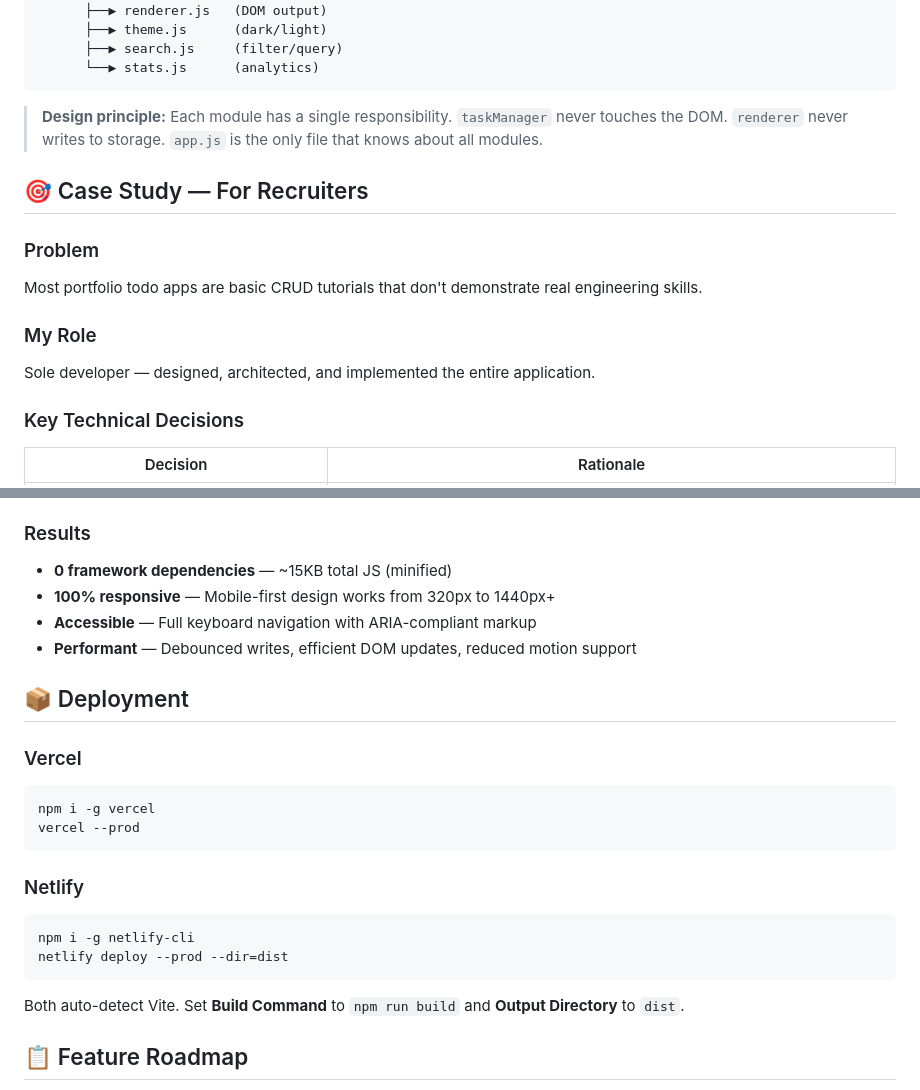
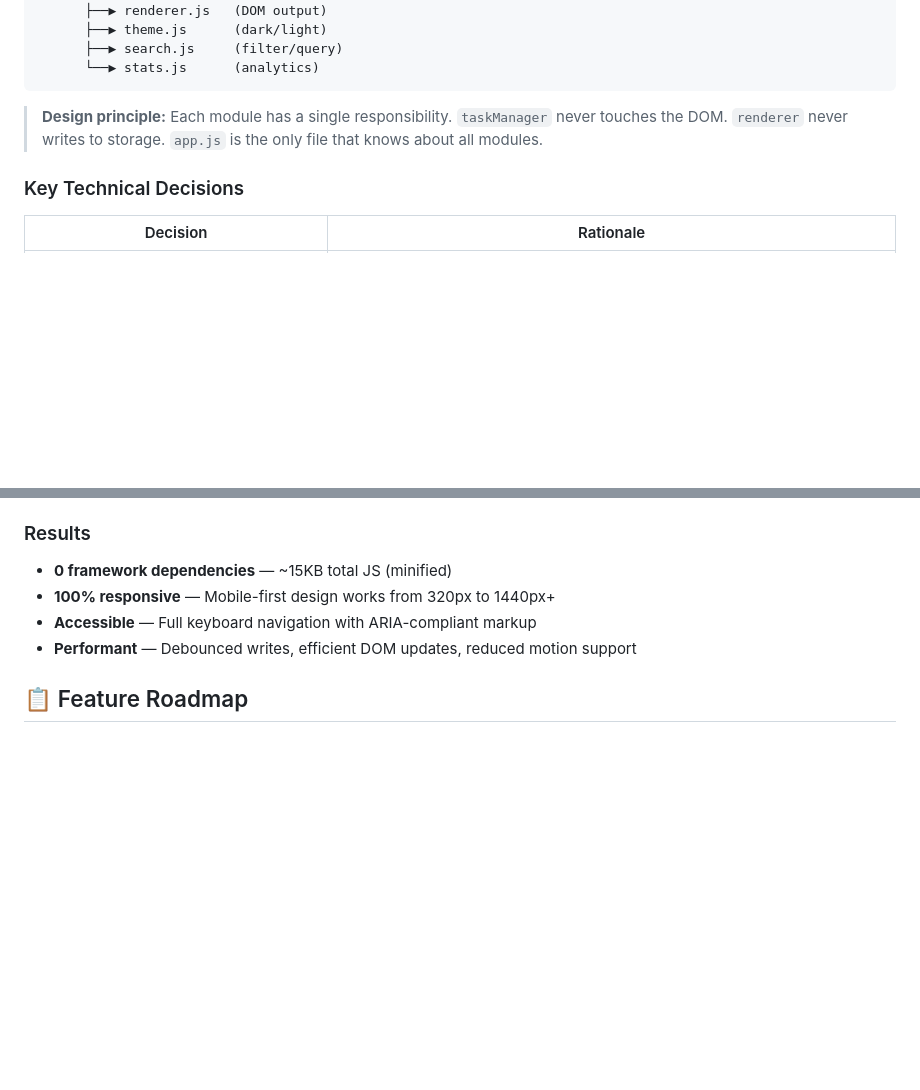
Before and after one commit to Yashudaya2339/To-Do-App, a Markdown page: README.md, 2 parts joined by grey strips. Rendered like a GitHub page; blank space fills up the shorter version.

````diff
--- a/README.md
+++ b/README.md
@@ -119,14 +119,6 @@ TaskFlow/
 
 > **Design principle:** Each module has a single responsibility. `taskManager` never touches the DOM. `renderer` never writes to storage. `app.js` is the only file that knows about all modules.
 
-## 🎯 Case Study — For Recruiters
-
-### Problem
-Most portfolio todo apps are basic CRUD tutorials that don't demonstrate real engineering skills.
-
-### My Role
-Sole developer — designed, architected, and implemented the entire application.
-
 ### Key Technical Decisions
 | Decision | Rationale |
 |----------|-----------|
@@ -149,22 +141,6 @@ Sole developer — designed, architected, and implemented the entire application
 - **Accessible** — Full keyboard navigation with ARIA-compliant markup
 - **Performant** — Debounced writes, efficient DOM updates, reduced motion support
 
-## 📦 Deployment
-
-### Vercel
-```bash
-npm i -g vercel
-vercel --prod
-```
-
-### Netlify
-```bash
-npm i -g netlify-cli
-netlify deploy --prod --dir=dist
-```
-
-Both auto-detect Vite. Set **Build Command** to `npm run build` and **Output Directory** to `dist`.
-
 ## 📋 Feature Roadmap
 
 - [ ] Service worker for full offline support
````
